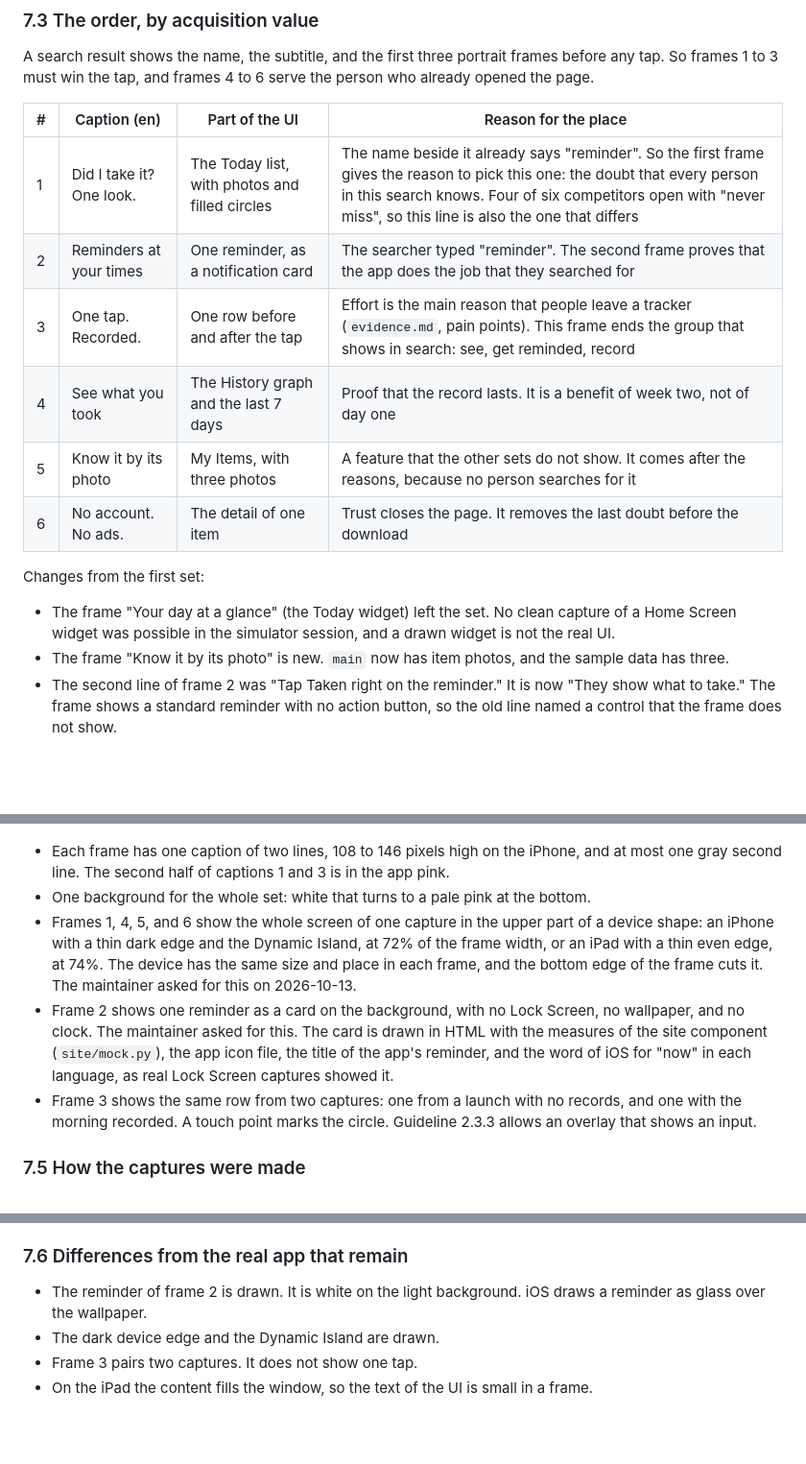
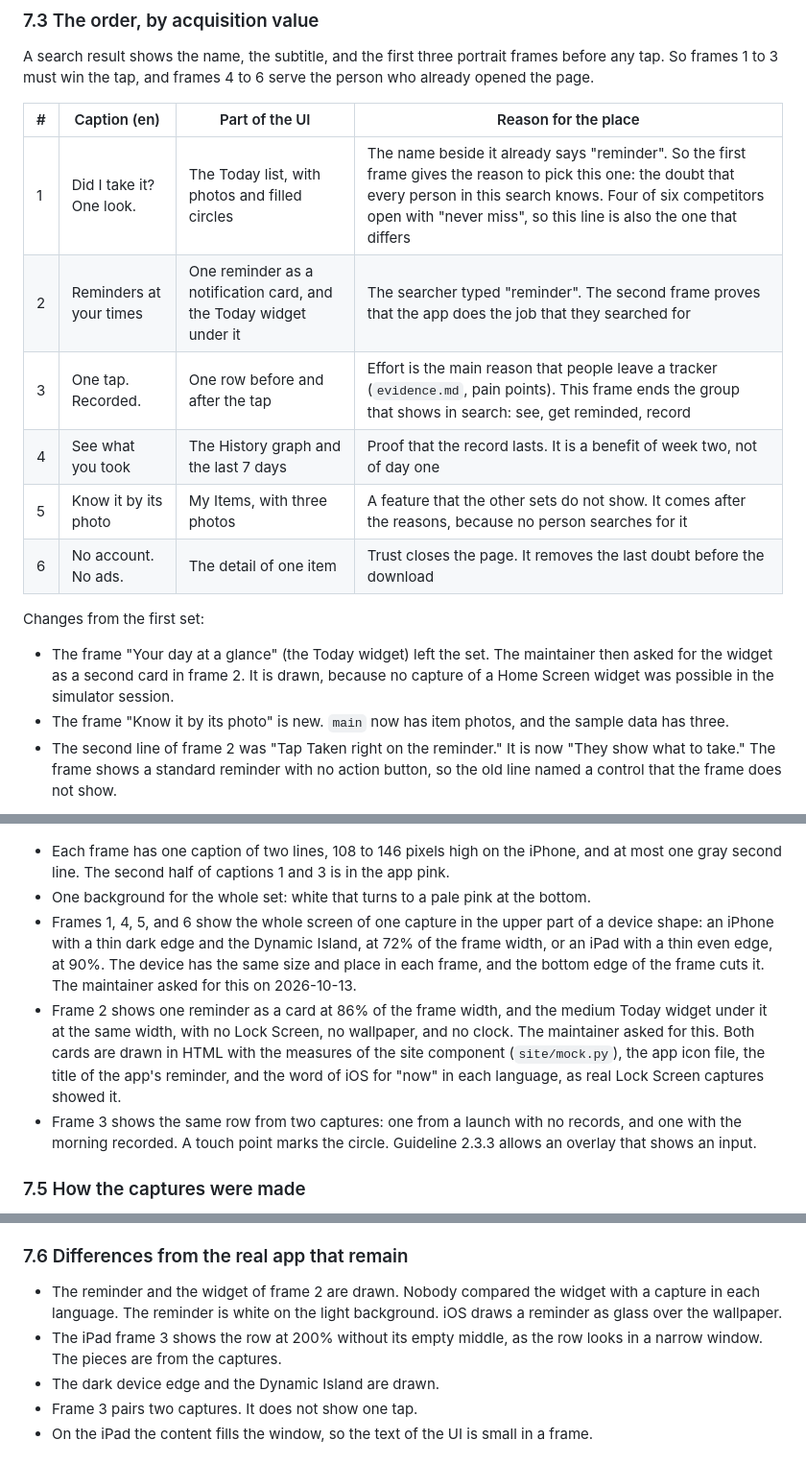
Before and after one commit to ImHangLi/maru, a Markdown page: docs/research/2026-10-13-aso-and-store-page.md, 3 parts joined by grey strips. Shown at 96% size. Rendered like a GitHub page; blank space fills up the shorter version.

Commit message:
Describe the widget card and the larger iPad parts of the screenshot set

```diff
--- a/docs/research/2026-10-13-aso-and-store-page.md
+++ b/docs/research/2026-10-13-aso-and-store-page.md
@@ -318,7 +318,7 @@ A search result shows the name, the subtitle, and the first three portrait frame
 | # | Caption (en) | Part of the UI | Reason for the place |
 |---|---|---|---|
 | 1 | Did I take it? One look. | The Today list, with photos and filled circles | The name beside it already says "reminder". So the first frame gives the reason to pick this one: the doubt that every person in this search knows. Four of six competitors open with "never miss", so this line is also the one that differs |
-| 2 | Reminders at your times | One reminder, as a notification card | The searcher typed "reminder". The second frame proves that the app does the job that they searched for |
+| 2 | Reminders at your times | One reminder as a notification card, and the Today widget under it | The searcher typed "reminder". The second frame proves that the app does the job that they searched for |
 | 3 | One tap. Recorded. | One row before and after the tap | Effort is the main reason that people leave a tracker (`evidence.md`, pain points). This frame ends the group that shows in search: see, get reminded, record |
 | 4 | See what you took | The History graph and the last 7 days | Proof that the record lasts. It is a benefit of week two, not of day one |
 | 5 | Know it by its photo | My Items, with three photos | A feature that the other sets do not show. It comes after the reasons, because no person searches for it |
@@ -326,7 +326,7 @@ A search result shows the name, the subtitle, and the first three portrait frame
 
 Changes from the first set:
 
-- The frame "Your day at a glance" (the Today widget) left the set. No clean capture of a Home Screen widget was possible in the simulator session, and a drawn widget is not the real UI.
+- The frame "Your day at a glance" (the Today widget) left the set. The maintainer then asked for the widget as a second card in frame 2. It is drawn, because no capture of a Home Screen widget was possible in the simulator session.
 - The frame "Know it by its photo" is new. `main` now has item photos, and the sample data has three.
 - The second line of frame 2 was "Tap Taken right on the reminder." It is now "They show what to take." The frame shows a standard reminder with no action button, so the old line named a control that the frame does not show.
 
@@ -358,8 +358,8 @@ The references are six sets from https://www.appshot.gallery/ outside the medica
 
 - Each frame has one caption of two lines, 108 to 146 pixels high on the iPhone, and at most one gray second line. The second half of captions 1 and 3 is in the app pink.
 - One background for the whole set: white that turns to a pale pink at the bottom.
-- Frames 1, 4, 5, and 6 show the whole screen of one capture in the upper part of a device shape: an iPhone with a thin dark edge and the Dynamic Island, at 72% of the frame width, or an iPad with a thin even edge, at 74%. The device has the same size and place in each frame, and the bottom edge of the frame cuts it. The maintainer asked for this on 2026-10-13.
-- Frame 2 shows one reminder as a card on the background, with no Lock Screen, no wallpaper, and no clock. The maintainer asked for this. The card is drawn in HTML with the measures of the site component (`site/mock.py`), the app icon file, the title of the app's reminder, and the word of iOS for "now" in each language, as real Lock Screen captures showed it.
+- Frames 1, 4, 5, and 6 show the whole screen of one capture in the upper part of a device shape: an iPhone with a thin dark edge and the Dynamic Island, at 72% of the frame width, or an iPad with a thin even edge, at 90%. The device has the same size and place in each frame, and the bottom edge of the frame cuts it. The maintainer asked for this on 2026-10-13.
+- Frame 2 shows one reminder as a card at 86% of the frame width, and the medium Today widget under it at the same width, with no Lock Screen, no wallpaper, and no clock. The maintainer asked for this. Both cards are drawn in HTML with the measures of the site component (`site/mock.py`), the app icon file, the title of the app's reminder, and the word of iOS for "now" in each language, as real Lock Screen captures showed it.
 - Frame 3 shows the same row from two captures: one from a launch with no records, and one with the morning recorded. A touch point marks the circle. Guideline 2.3.3 allows an overlay that shows an input.
 
 ### 7.5 How the captures were made
@@ -371,7 +371,8 @@ The references are six sets from https://www.appshot.gallery/ outside the medica
 
 ### 7.6 Differences from the real app that remain
 
-- The reminder of frame 2 is drawn. It is white on the light background. iOS draws a reminder as glass over the wallpaper.
+- The reminder and the widget of frame 2 are drawn. Nobody compared the widget with a capture in each language. The reminder is white on the light background. iOS draws a reminder as glass over the wallpaper.
+- The iPad frame 3 shows the row at 200% without its empty middle, as the row looks in a narrow window. The pieces are from the captures.
 - The dark device edge and the Dynamic Island are drawn.
 - Frame 3 pairs two captures. It does not show one tap.
 - On the iPad the content fills the window, so the text of the UI is small in a frame.
```
